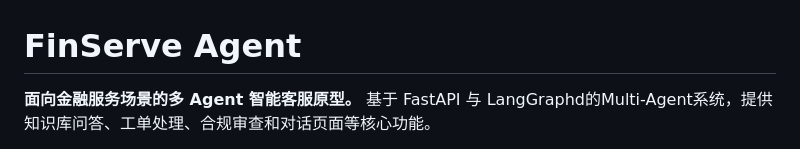
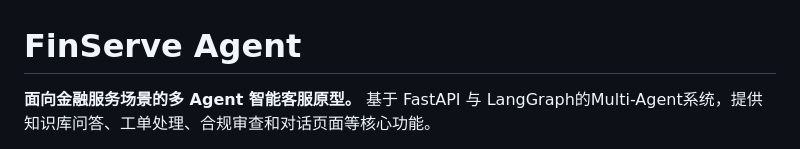
Before and after one commit to scozn/FinServe-Agent, a Markdown page: README.md, the part around one of its changes. GitHub-like rendering.

```diff
--- a/README.md
+++ b/README.md
@@ -1,4 +1,4 @@
 # FinServe Agent
 
-**面向金融服务场景的多 Agent 智能客服原型。** 基于 FastAPI 与 LangGraphd的Multi-Agent系统，提供知识库问答、工单处理、合规审查和对话页面等核心功能。
+**面向金融服务场景的多 Agent 智能客服原型。** 基于 FastAPI 与 LangGraph的Multi-Agent系统，提供知识库问答、工单处理、合规审查和对话页面等核心功能。
 
```
Also changed, not shown: other parts of README.md (+1 -0 lines).
